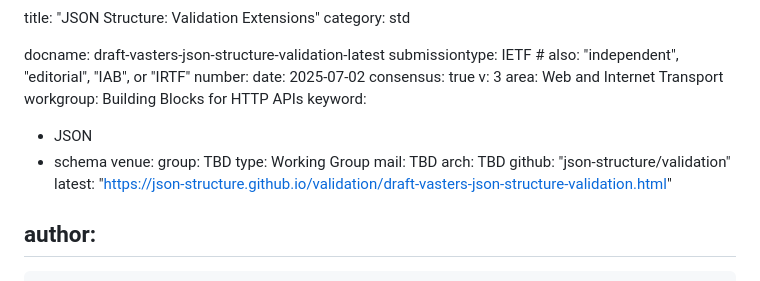
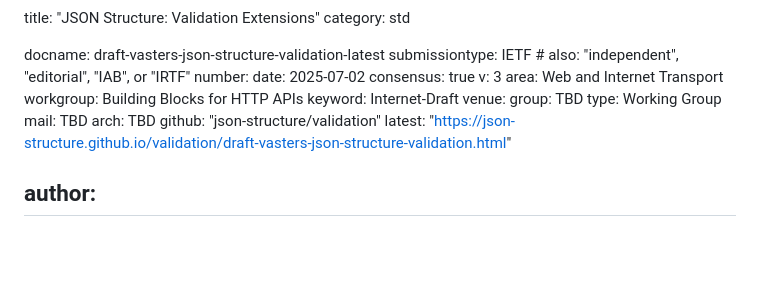
Before and after one commit to json-structure/validation, a Markdown page: draft-vasters-json-structure-validation.md, the part around the change. Rendered like a GitHub page; blank space fills up the shorter version.

Commit message:
keyword update
Signed-off-by: Clemens Vasters <clemens@vasters.com>

```diff
--- a/draft-vasters-json-structure-validation.md
+++ b/draft-vasters-json-structure-validation.md
@@ -11,9 +11,7 @@ consensus: true
 v: 3
 area: Web and Internet Transport
 workgroup: Building Blocks for HTTP APIs
-keyword:
- - JSON
- - schema
+keyword: Internet-Draft
 venue:
   group: TBD
   type: Working Group
```
